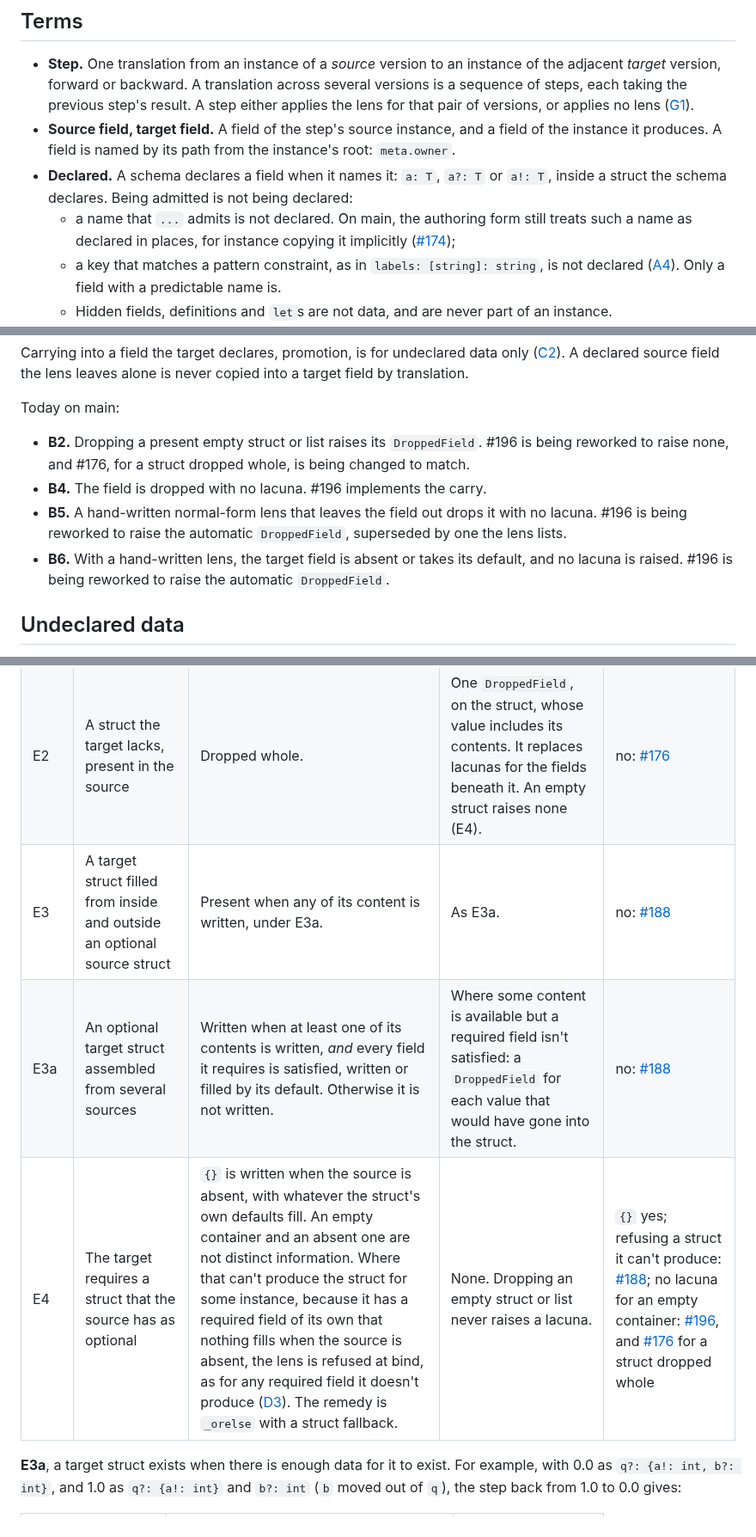
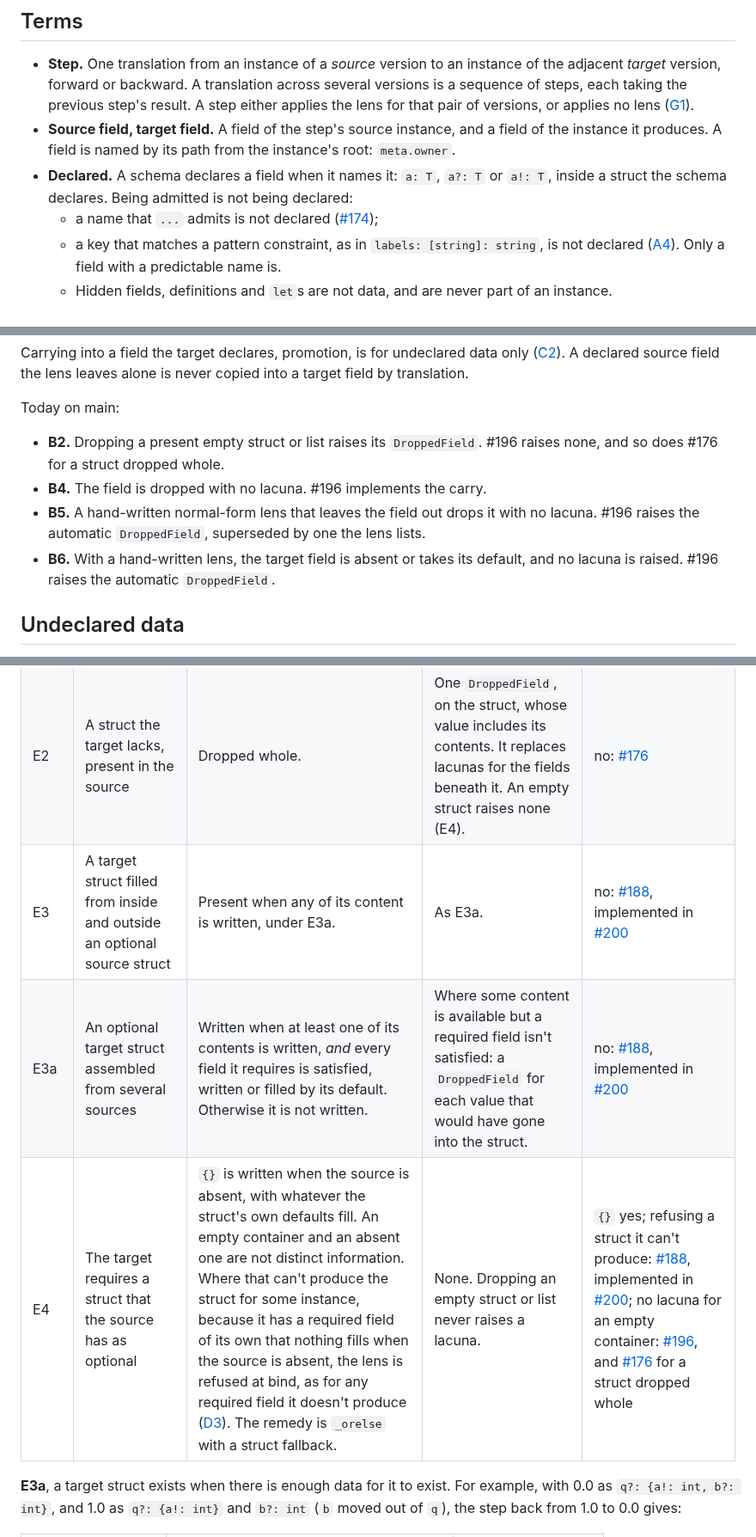
Before and after one commit to sdboyer/thema, a Markdown page: docs/translation.md, 3 parts joined by grey strips. Shown at 86% size. Drawn GitHub-style.

Commit message:
docs: translation.md status after the latest merges
#174 is on main, so an admitted name is no longer treated as declared.
#196 and #176 have been reworked to the settled rules, and #200
implements #188, so the notes say what those PRs do instead of what they
are being changed to do. No rule changes.

Co-Authored-By: Claude Opus 5.5 <noreply@anthropic.com>

```diff
--- a/docs/translation.md
+++ b/docs/translation.md
@@ -17,7 +17,7 @@ A case this page does not settle is settled here first, before any derivation or
 - **Step.** One translation from an instance of a *source* version to an instance of the adjacent *target* version, forward or backward. A translation across several versions is a sequence of steps, each taking the previous step's result. A step either applies the lens for that pair of versions, or applies no lens ([G1](#steps-and-direction)).
 - **Source field, target field.** A field of the step's source instance, and a field of the instance it produces. A field is named by its path from the instance's root: `meta.owner`.
 - **Declared.** A schema declares a field when it names it: `a: T`, `a?: T` or `a!: T`, inside a struct the schema declares. Being admitted is not being declared:
-  - a name that `...` admits is not declared. On main, the authoring form still treats such a name as declared in places, for instance copying it implicitly ([#174](https://github.com/sdboyer/thema/pull/174));
+  - a name that `...` admits is not declared ([#174](https://github.com/sdboyer/thema/pull/174));
   - a key that matches a pattern constraint, as in `labels: [string]: string`, is not declared ([A4](#what-an-instance-may-hold)). Only a field with a predictable name is.
   - Hidden fields, definitions and `let`s are not data, and are never part of an instance.
 - **Undeclared data.** Fields an instance holds that its schema does not declare: those admitted by `...` or matched by a pattern constraint.
@@ -69,10 +69,10 @@ Carrying into a field the target declares, promotion, is for undeclared data onl
 
 Today on main:
 
-- **B2.** Dropping a present empty struct or list raises its `DroppedField`. #196 is being reworked to raise none, and #176, for a struct dropped whole, is being changed to match.
+- **B2.** Dropping a present empty struct or list raises its `DroppedField`. #196 raises none, and so does #176 for a struct dropped whole.
 - **B4.** The field is dropped with no lacuna. #196 implements the carry.
-- **B5.** A hand-written normal-form lens that leaves the field out drops it with no lacuna. #196 is being reworked to raise the automatic `DroppedField`, superseded by one the lens lists.
-- **B6.** With a hand-written lens, the target field is absent or takes its default, and no lacuna is raised. #196 is being reworked to raise the automatic `DroppedField`.
+- **B5.** A hand-written normal-form lens that leaves the field out drops it with no lacuna. #196 raises the automatic `DroppedField`, superseded by one the lens lists.
+- **B6.** With a hand-written lens, the target field is absent or takes its default, and no lacuna is raised. #196 raises the automatic `DroppedField`.
 
 ## Undeclared data
 
@@ -125,9 +125,9 @@ When a struct exists in the result, and how dropping one is reported.
 |---|---|---|---|---|
 | E1 | An optional struct absent from the source | Absent from the target, never `{}`. A struct or list keeps the form the input had: absent stays absent, and empty stays empty. | None. | no: [#176](https://github.com/sdboyer/thema/pull/176) |
 | E2 | A struct the target lacks, present in the source | Dropped whole. | One `DroppedField`, on the struct, whose value includes its contents. It replaces lacunas for the fields beneath it. An empty struct raises none (E4). | no: [#176](https://github.com/sdboyer/thema/pull/176) |
-| E3 | A target struct filled from inside and outside an optional source struct | Present when any of its content is written, under E3a. | As E3a. | no: [#188](https://github.com/sdboyer/thema/issues/188) |
-| E3a | An optional target struct assembled from several sources | Written when at least one of its contents is written, *and* every field it requires is satisfied, written or filled by its default. Otherwise it is not written. | Where some content is available but a required field isn't satisfied: a `DroppedField` for each value that would have gone into the struct. | no: [#188](https://github.com/sdboyer/thema/issues/188) |
-| E4 | The target requires a struct that the source has as optional | `{}` is written when the source is absent, with whatever the struct's own defaults fill. An empty container and an absent one are not distinct information. Where that can't produce the struct for some instance, because it has a required field of its own that nothing fills when the source is absent, the lens is refused at bind, as for any required field it doesn't produce ([D3](#fields-only-the-target-declares)). The remedy is `_orelse` with a struct fallback. | None. Dropping an empty struct or list never raises a lacuna. | `{}` yes; refusing a struct it can't produce: [#188](https://github.com/sdboyer/thema/issues/188); no lacuna for an empty container: [#196](https://github.com/sdboyer/thema/pull/196), and [#176](https://github.com/sdboyer/thema/pull/176) for a struct dropped whole |
+| E3 | A target struct filled from inside and outside an optional source struct | Present when any of its content is written, under E3a. | As E3a. | no: [#188](https://github.com/sdboyer/thema/issues/188), implemented in [#200](https://github.com/sdboyer/thema/pull/200) |
+| E3a | An optional target struct assembled from several sources | Written when at least one of its contents is written, *and* every field it requires is satisfied, written or filled by its default. Otherwise it is not written. | Where some content is available but a required field isn't satisfied: a `DroppedField` for each value that would have gone into the struct. | no: [#188](https://github.com/sdboyer/thema/issues/188), implemented in [#200](https://github.com/sdboyer/thema/pull/200) |
+| E4 | The target requires a struct that the source has as optional | `{}` is written when the source is absent, with whatever the struct's own defaults fill. An empty container and an absent one are not distinct information. Where that can't produce the struct for some instance, because it has a required field of its own that nothing fills when the source is absent, the lens is refused at bind, as for any required field it doesn't produce ([D3](#fields-only-the-target-declares)). The remedy is `_orelse` with a struct fallback. | None. Dropping an empty struct or list never raises a lacuna. | `{}` yes; refusing a struct it can't produce: [#188](https://github.com/sdboyer/thema/issues/188), implemented in [#200](https://github.com/sdboyer/thema/pull/200); no lacuna for an empty container: [#196](https://github.com/sdboyer/thema/pull/196), and [#176](https://github.com/sdboyer/thema/pull/176) for a struct dropped whole |
 
 **E3a**, a target struct exists when there is enough data for it to exist. For example, with 0.0 as `q?: {a!: int, b?: int}`, and 1.0 as `q?: {a!: int}` and `b?: int` (`b` moved out of `q`), the step back from 1.0 to 0.0 gives:
 
```
Also changed, not shown: other parts of docs/translation.md (+3 -3 lines).
